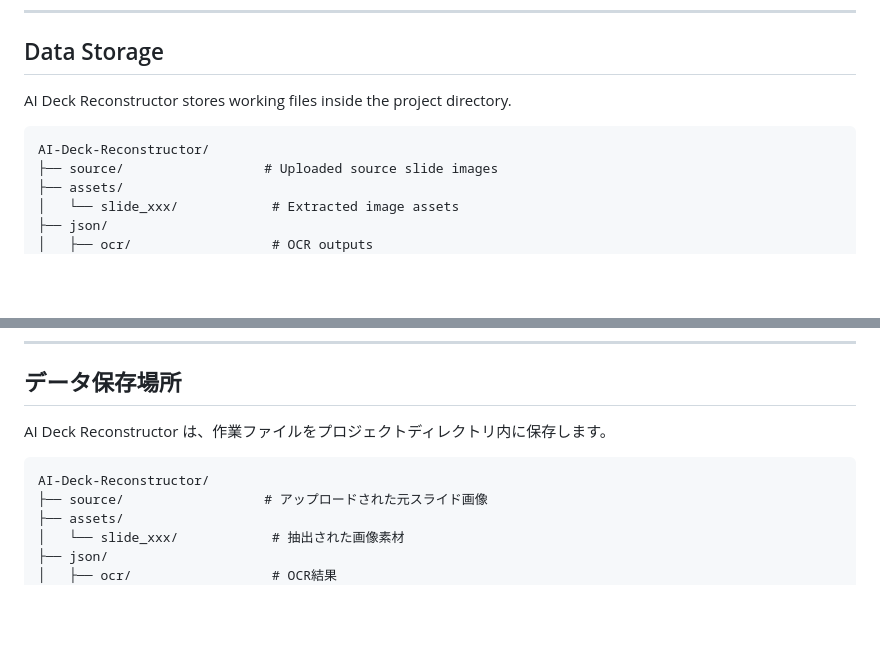
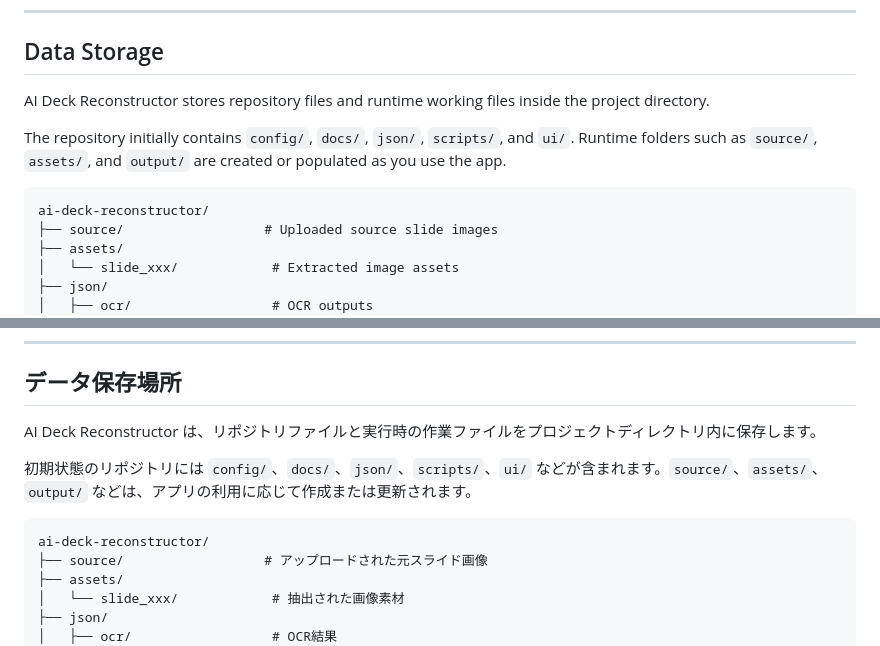
Before and after one commit to StateToolsLab/ai-deck-reconstructor, a Markdown page: README.md, 2 parts joined by grey strips. Drawn GitHub-style; blank space fills up the shorter version.

Commit message:
Clarify repository name and runtime storage

````diff
--- a/README.md
+++ b/README.md
@@ -167,10 +167,12 @@ Typical workflow:
 
 ## Data Storage
 
-AI Deck Reconstructor stores working files inside the project directory.
+AI Deck Reconstructor stores repository files and runtime working files inside the project directory.
+
+The repository initially contains `config/`, `docs/`, `json/`, `scripts/`, and `ui/`. Runtime folders such as `source/`, `assets/`, and `output/` are created or populated as you use the app.
 
 ```text
-AI-Deck-Reconstructor/
+ai-deck-reconstructor/
 ├── source/                  # Uploaded source slide images
 ├── assets/
 │   └── slide_xxx/            # Extracted image assets
@@ -391,10 +393,12 @@ http://127.0.0.1:5050
 
 ## データ保存場所
 
-AI Deck Reconstructor は、作業ファイルをプロジェクトディレクトリ内に保存します。
+AI Deck Reconstructor は、リポジトリファイルと実行時の作業ファイルをプロジェクトディレクトリ内に保存します。
+
+初期状態のリポジトリには `config/`、`docs/`、`json/`、`scripts/`、`ui/` などが含まれます。`source/`、`assets/`、`output/` などは、アプリの利用に応じて作成または更新されます。
 
 ```text
-AI-Deck-Reconstructor/
+ai-deck-reconstructor/
 ├── source/                  # アップロードされた元スライド画像
 ├── assets/
 │   └── slide_xxx/            # 抽出された画像素材
````
Also changed, not shown: other parts of README.md (+4 -4 lines).
